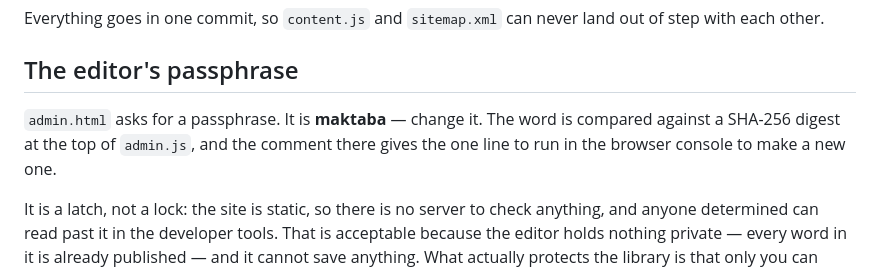
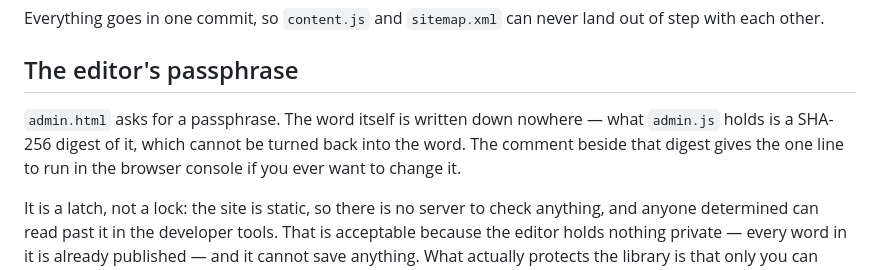
Before and after one commit to TahirQadri88/PersonalWebsite, a Markdown page: README.md, the part around the change. Drawn GitHub-style.

Commit message:
Stop the README naming the passphrase
It is not maktaba any more, and the README should not print whatever it
is anyway. The digest in admin.js cannot be read back into the word, so
that is the only place it needs to live.

Co-Authored-By: Claude Opus 5 <noreply@anthropic.com>
Claude-Session: https://claude.ai/code/session_01SECTrewML65skxtNi2yVKx

```diff
--- a/README.md
+++ b/README.md
@@ -133,9 +133,10 @@ out of step with each other.
 
 ## The editor's passphrase
 
-`admin.html` asks for a passphrase. It is **maktaba** — change it. The word is
-compared against a SHA-256 digest at the top of `admin.js`, and the comment
-there gives the one line to run in the browser console to make a new one.
+`admin.html` asks for a passphrase. The word itself is written down nowhere —
+what `admin.js` holds is a SHA-256 digest of it, which cannot be turned back
+into the word. The comment beside that digest gives the one line to run in the
+browser console if you ever want to change it.
 
 It is a latch, not a lock: the site is static, so there is no server to check
 anything, and anyone determined can read past it in the developer tools. That
```
